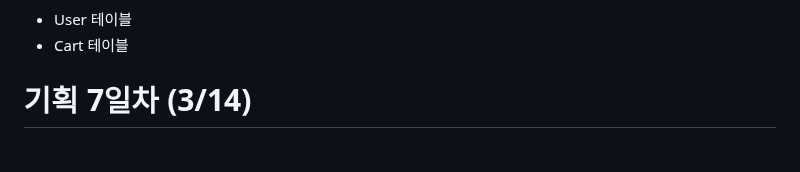
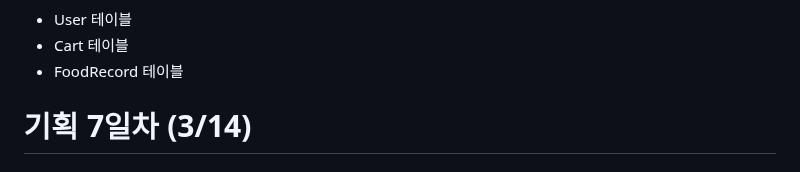
Before and after one commit to gobuig00/HanCook, a Markdown page: docs/README.md, the part around one of its changes. Drawn GitHub-style.

Commit message:
extra : README.md 수정 (#23)

```diff
--- a/docs/README.md
+++ b/docs/README.md
@@ -121,6 +122,6 @@
 - User 테이블
 - Cart 테이블
-
+- FoodRecord 테이블
 # 기획 7일차 (3/14)
 
 ## 와이어프레임 설계 완료
```
Also changed, not shown: other parts of docs/README.md (+1 -0 lines).
